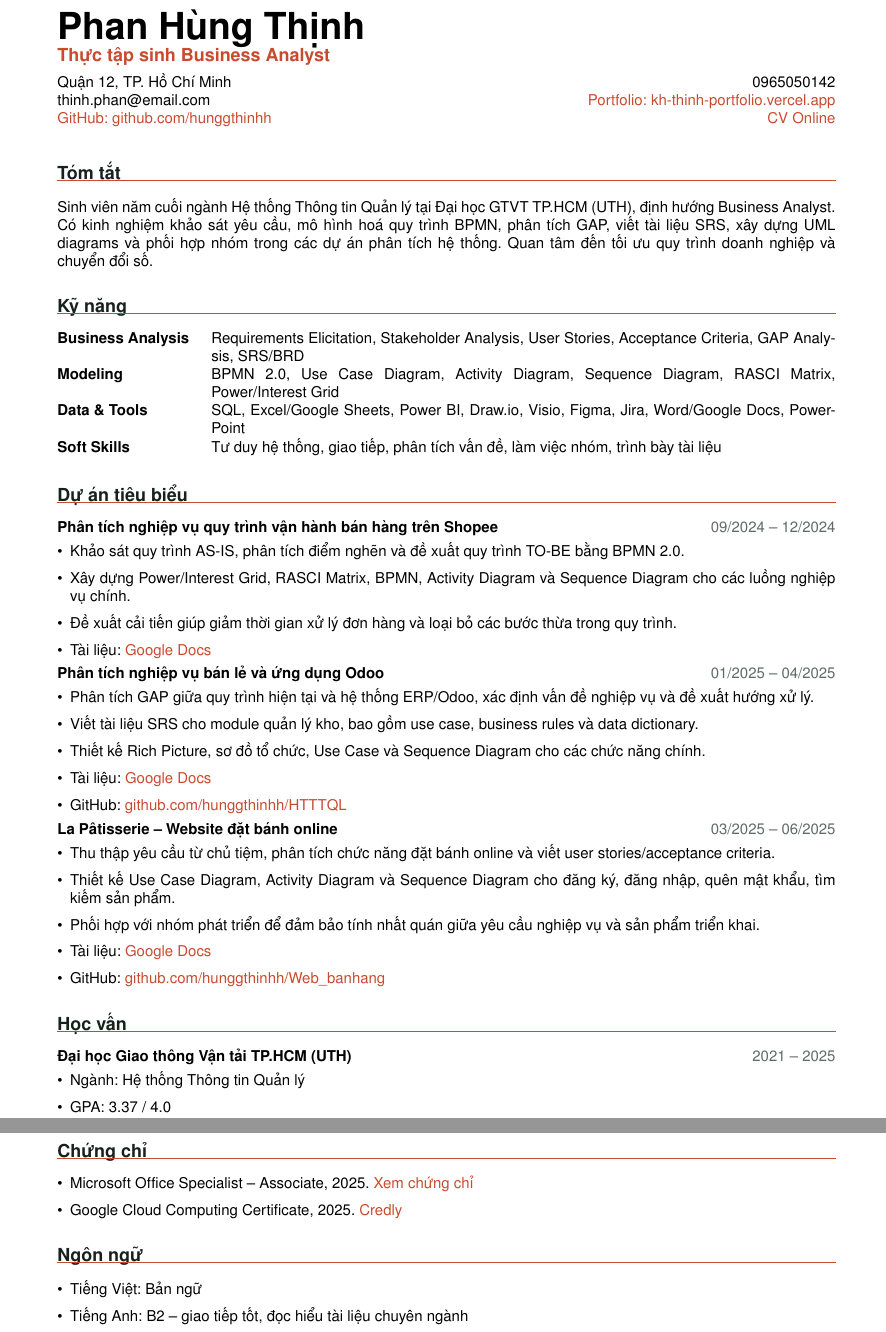
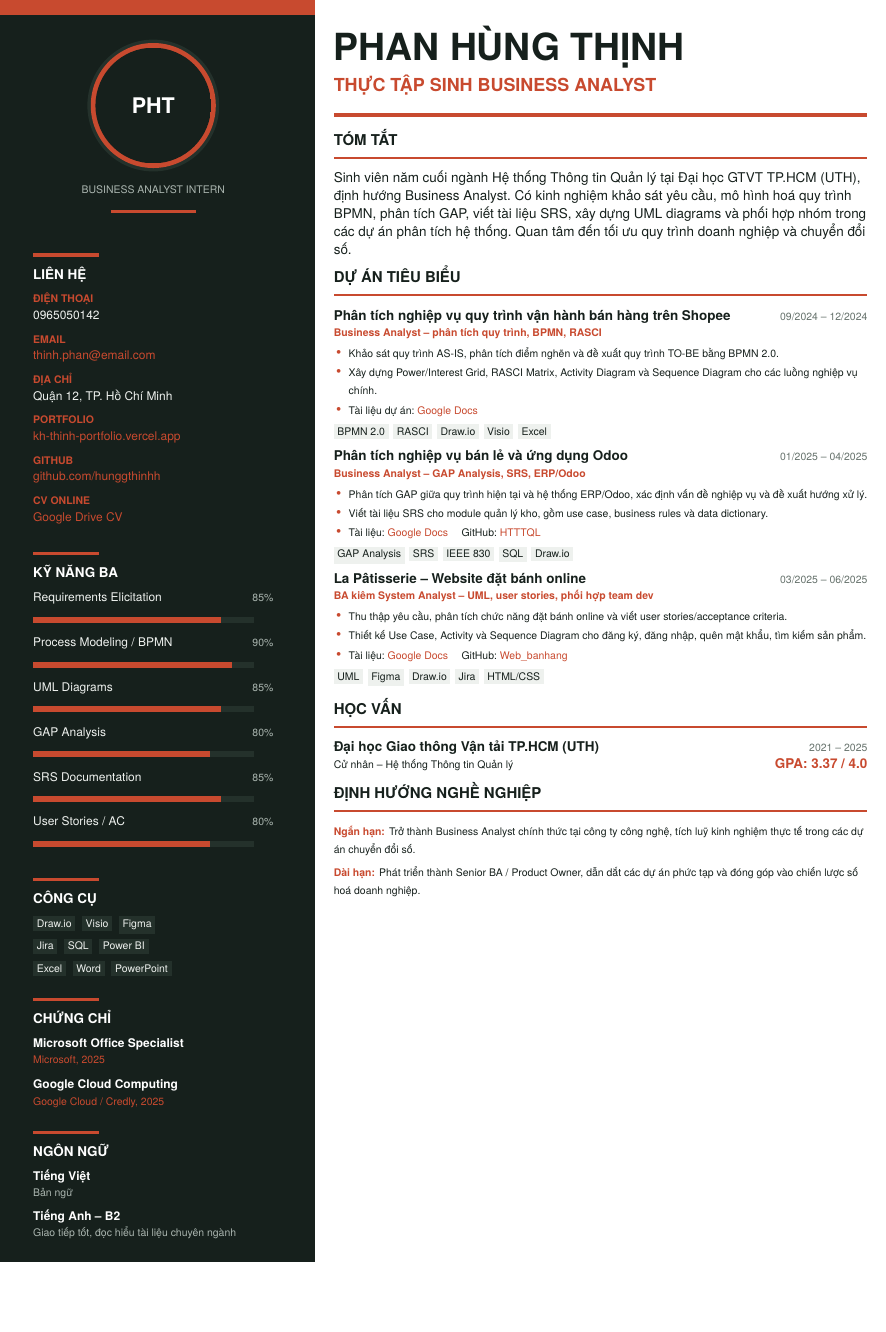
Before and after one commit to nguyentrungcongduong/KH_Thinh_portfolio, a LaTeX CV (overleaf_ba_cv.tex): two parts of pages 1 and 2 of 2 before the commit and part of the page after it, the two joined at a grey line, cut at the place of the change, the shorter picture padded with empty space. Compiled offline with pdfLaTeX.

Commit message:
Revise Overleaf CV sidebar template

```diff
--- a/overleaf_ba_cv.tex
+++ b/overleaf_ba_cv.tex
@@ -33 +42,0 @@
-\newcommand{\link}[2]{\href{#1}{\color{accent}#2}}
@@ -34,74 +76,133 @@
 
 \begin{document}
 
-{\Huge\bfseries Phan Hùng Thịnh}\\[-1pt]
-{\large\color{accent}\bfseries Thực tập sinh Business Analyst}\\[5pt]
-\begin{tabularx}{\textwidth}{@{}X r@{}}
-Quận 12, TP. Hồ Chí Minh & 0965050142 \\
-\href{mailto:thinh.phan@email.com}{thinh.phan@email.com} &
-\link{https://kh-thinh-portfolio.vercel.app}{Portfolio: kh-thinh-portfolio.vercel.app} \\
-\link{https://github.com/hunggthinhh}{GitHub: github.com/hunggthinhh} &
-\link{https://drive.google.com/file/d/1eRIkaF3HNpZjzcDtnYL8S0-NdkR9t-tI/view?usp=sharing}{CV Online}
-\end{tabularx}
+%% Sidebar background
+\begin{textblock*}{7.2cm}(0cm,0cm)
+  \noindent\colorbox{sidebar}{\rule{0pt}{29.7cm}\hspace{7.2cm}}
+\end{textblock*}
 
-\vspace{4pt}
+%% Accent stripe
+\begin{textblock*}{7.2cm}(0cm,0cm)
+  \noindent\colorbox{accent}{\rule{0pt}{4pt}\hspace{7.2cm}}
+\end{textblock*}
 
-\cvsection{Tóm tắt}
-Sinh viên năm cuối ngành Hệ thống Thông tin Quản lý tại Đại học GTVT TP.HCM (UTH), định hướng Business Analyst. Có kinh nghiệm khảo sát yêu cầu, mô hình hoá quy trình BPMN, phân tích GAP, viết tài liệu SRS, xây dựng UML diagrams và phối hợp nhóm trong các dự án phân tích hệ thống. Quan tâm đến tối ưu quy trình doanh nghiệp và chuyển đổi số.
+%% ==========================================
+%% SIDEBAR
+%% ==========================================
+\begin{textblock*}{5.65cm}(0.78cm,0.58cm)
+\color{white}\raggedright
 
-\cvsection{Kỹ năng}
-\begin{tabularx}{\textwidth}{@{}>{\bfseries}p{3.2cm} X@{}}
-Business Analysis & Requirements Elicitation, Stakeholder Analysis, User Stories, Acceptance Criteria, GAP Analysis, SRS/BRD \\
-Modeling & BPMN 2.0, Use Case Diagram, Activity Diagram, Sequence Diagram, RASCI Matrix, Power/Interest Grid \\
-Data \& Tools & SQL, Excel/Google Sheets, Power BI, Draw.io, Visio, Figma, Jira, Word/Google Docs, PowerPoint \\
-Soft Skills & Tư duy hệ thống, giao tiếp, phân tích vấn đề, làm việc nhóm, trình bày tài liệu
-\end{tabularx}
+\begin{center}
+  \begin{tikzpicture}
+    \fill[sidelight] (0,0) circle (1.55cm);
+    \fill[accent] (0,0) circle (1.47cm);
+    \begin{scope}
+      \clip (0,0) circle (1.36cm);
+      \IfFileExists{image/avatar.png}
+        {\node at (0,0) {\includegraphics[width=2.75cm]{image/avatar.png}};}
+        {\fill[sidebar] (-1.36,-1.36) rectangle (1.36,1.36);
+         \node[text=white,font=\bfseries\Large] at (0,0) {PHT};}
+    \end{scope}
+  \end{tikzpicture}\\[3pt]
+  {\scriptsize\color{textweak}\MakeUppercase{Business Analyst Intern}}\\[1pt]
+  {\color{accent}\rule{2cm}{2pt}}
+\end{center}
 
-\cvsection{Dự án tiêu biểu}
+\sidehead{Liên hệ}
+\contactrow{ĐIỆN THOẠI}{0965050142}
+\contactrow{EMAIL}{\href{mailto:thinh.phan@email.com}{thinh.phan@email.com}}
+\contactrow{ĐỊA CHỈ}{Quận 12, TP. Hồ Chí Minh}
+\contactrow{PORTFOLIO}{\href{https://kh-thinh-portfolio.vercel.app}{kh-thinh-portfolio.vercel.app}}
+\contactrow{GITHUB}{\href{https://github.com/hunggthinhh}{github.com/hunggthinhh}}
+\contactrow{CV ONLINE}{\href{https://drive.google.com/file/d/1eRIkaF3HNpZjzcDtnYL8S0-NdkR9t-tI/view?usp=sharing}{Google Drive CV}}
 
-\role{Phân tích nghiệp vụ quy trình vận hành bán hàng trên Shopee}{09/2024 -- 12/2024}
+\sidehead{Kỹ năng BA}
+\skillbar{Requirements Elicitation}{85}
+\skillbar{Process Modeling / BPMN}{90}
+\skillbar{UML Diagrams}{85}
+\skillbar{GAP Analysis}{80}
+\skillbar{SRS Documentation}{85}
+\skillbar{User Stories / AC}{80}
+
+\sidehead{Công cụ}
+\tooltag{Draw.io} \tooltag{Visio} \tooltag{Figma}\\[3pt]
+\tooltag{Jira} \tooltag{SQL} \tooltag{Power BI}\\[3pt]
+\tooltag{Excel} \tooltag{Word} \tooltag{PowerPoint}
+
+\sidehead{Chứng chỉ}
+{\footnotesize\bfseries Microsoft Office Specialist}\\[-1pt]
+{\scriptsize\color{textweak}\href{https://drive.google.com/file/d/19YHQMBJcSWC0WykoXC2h37FjZIOEMbKy/view?usp=sharing}{Microsoft, 2025}}\\[5pt]
+{\footnotesize\bfseries Google Cloud Computing}\\[-1pt]
+{\scriptsize\color{textweak}\href{https://www.credly.com/badges/aa2988ac-c2ae-463f-a11c-4dadc8ed7764/facebook?fbclid=IwY2xjawTFmnpleHRuA2FlbQIxMQBzcnRjBmFwcF9pZBAyMjIwMzkxNzg4MjAwODkyAAEeZcb7swZnaxGZ17nb1KW2MhzzB1sOfRj2faR9Ebqbay1FSVw7SAEcJtbwpGs_aem_YXd10lnpqIzwoMFC8f1BFA}{Google Cloud / Credly, 2025}}
+
+\sidehead{Ngôn ngữ}
+{\footnotesize\bfseries Tiếng Việt}\\[-1pt]
+{\scriptsize\color{textweak}Bản ngữ}\\[4pt]
+{\footnotesize\bfseries Tiếng Anh -- B2}\\[-1pt]
+{\scriptsize\color{textweak}Giao tiếp tốt, đọc hiểu tài liệu chuyên ngành}
+
+\end{textblock*}
+
+%% ==========================================
+%% MAIN CONTENT
+%% ==========================================
+\begin{textblock*}{12.55cm}(7.85cm,0.62cm)
+\raggedright\color{darktext}
+
+{\fontsize{25pt}{29pt}\selectfont\bfseries PHAN HÙNG THỊNH}\\[4pt]
+{\large\color{accent}\bfseries THỰC TẬP SINH BUSINESS ANALYST}\\[5pt]
+{\color{accent}\rule{\linewidth}{2.4pt}}
+
+\mainhead{Tóm tắt}
+{\small Sinh viên năm cuối ngành Hệ thống Thông tin Quản lý tại Đại học GTVT TP.HCM (UTH), định hướng Business Analyst. Có kinh nghiệm khảo sát yêu cầu, mô hình hoá quy trình BPMN, phân tích GAP, viết tài liệu SRS, xây dựng UML diagrams và phối hợp nhóm trong các dự án phân tích hệ thống. Quan tâm đến tối ưu quy trình doanh nghiệp và chuyển đổi số.}
+
+\mainhead{Dự án tiêu biểu}
+
+{\small\bfseries Phân tích nghiệp vụ quy trình vận hành bán hàng trên Shopee}
+\hfill{\scriptsize\color{midgray}09/2024 -- 12/2024}\\[-1pt]
+{\scriptsize\color{accent}\bfseries Business Analyst -- phân tích quy trình, BPMN, RASCI}
 \begin{itemize}
-  \item Khảo sát quy trình AS-IS, phân tích điểm nghẽn và đề xuất quy trình TO-BE bằng BPMN 2.0.
-  \item Xây dựng Power/Interest Grid, RASCI Matrix, BPMN, Activity Diagram và Sequence Diagram cho các luồng nghiệp vụ chính.
-  \item Đề xuất cải tiến giúp giảm thời gian xử lý đơn hàng và loại bỏ các bước thừa trong quy trình.
-  \item Tài liệu: \link{https://docs.google.com/document/d/1WNMDAvptXeaWxipY-k5PPOL_7cVS6b8R/edit?usp=sharing&ouid=105379329389586303385&rtpof=true&sd=true}{Google Docs}
+  \item[\color{accent}\textbullet]{\scriptsize Khảo sát quy trình AS-IS, phân tích điểm nghẽn và đề xuất quy trình TO-BE bằng BPMN 2.0.}
+  \item[\color{accent}\textbullet]{\scriptsize Xây dựng Power/Interest Grid, RASCI Matrix, Activity Diagram và Sequence Diagram cho các luồng nghiệp vụ chính.}
+  \item[\color{accent}\textbullet]{\scriptsize Tài liệu dự án: \plink{https://docs.google.com/document/d/1WNMDAvptXeaWxipY-k5PPOL_7cVS6b8R/edit?usp=sharing&ouid=105379329389586303385&rtpof=true&sd=true}{Google Docs}}
 \end{itemize}
+{\scriptsize \mtag{BPMN 2.0} \mtag{RASCI} \mtag{Draw.io} \mtag{Visio} \mtag{Excel}}
+\vspace{5pt}
 
-\role{Phân tích nghiệp vụ bán lẻ và ứng dụng Odoo}{01/2025 -- 04/2025}
+{\small\bfseries Phân tích nghiệp vụ bán lẻ và ứng dụng Odoo}
+\hfill{\scriptsize\color{midgray}01/2025 -- 04/2025}\\[-1pt]
+{\scriptsize\color{accent}\bfseries Business Analyst -- GAP Analysis, SRS, ERP/Odoo}
 \begin{itemize}
-  \item Phân tích GAP giữa quy trình hiện tại và hệ thống ERP/Odoo, xác định vấn đề nghiệp vụ và đề xuất hướng xử lý.
-  \item Viết tài liệu SRS cho module quản lý kho, bao gồm use case, business rules và data dictionary.
-  \item Thiết kế Rich Picture, sơ đồ tổ chức, Use Case và Sequence Diagram cho các chức năng chính.
-  \item Tài liệu: \link{https://docs.google.com/document/d/1EErEOzBvqhhrRptvYHMm_D-_20e2K6s3/edit?usp=sharing&ouid=105379329389586303385&rtpof=true&sd=true}{Google Docs}
-  \item GitHub: \link{https://github.com/hunggthinhh/HTTTQL}{github.com/hunggthinhh/HTTTQL}
+  \item[\color{accent}\textbullet]{\scriptsize Phân tích GAP giữa quy trình hiện tại và hệ thống ERP/Odoo, xác định vấn đề nghiệp vụ và đề xuất hướng xử lý.}
+  \item[\color{accent}\textbullet]{\scriptsize Viết tài liệu SRS cho module quản lý kho, gồm use case, business rules và data dictionary.}
+  \item[\color{accent}\textbullet]{\scriptsize Tài liệu: \plink{https://docs.google.com/document/d/1EErEOzBvqhhrRptvYHMm_D-_20e2K6s3/edit?usp=sharing&ouid=105379329389586303385&rtpof=true&sd=true}{Google Docs} \quad GitHub: \plink{https://github.com/hunggthinhh/HTTTQL}{HTTTQL}}
 \end{itemize}
+{\scriptsize \mtag{GAP Analysis} \mtag{SRS} \mtag{IEEE 830} \mtag{SQL} \mtag{Draw.io}}
+\vspace{5pt}
 
-\role{La Pâtisserie -- Website đặt bánh online}{03/2025 -- 06/2025}
+{\small\bfseries La Pâtisserie -- Website đặt bánh online}
+\hfill{\scriptsize\color{midgray}03/2025 -- 06/2025}\\[-1pt]
+{\scriptsize\color{accent}\bfseries BA kiêm System Analyst -- UML, user stories, phối hợp team dev}
 \begin{itemize}
-  \item Thu thập yêu cầu từ chủ tiệm, phân tích chức năng đặt bánh online và viết user stories/acceptance criteria.
-  \item Thiết kế Use Case Diagram, Activity Diagram và Sequence Diagram cho đăng ký, đăng nhập, quên mật khẩu, tìm kiếm sản phẩm.
-  \item Phối hợp với nhóm phát triển để đảm bảo tính nhất quán giữa yêu cầu nghiệp vụ và sản phẩm triển khai.
-  \item Tài liệu: \link{https://docs.google.com/document/d/1iz-W5ofKHLroMQEQA46hOROq7BZu4A-W/edit?usp=sharing&ouid=105379329389586303385&rtpof=true&sd=true}{Google Docs}
-  \item GitHub: \link{https://github.com/hunggthinhh/Web_banhang}{github.com/hunggthinhh/Web\_banhang}
+  \item[\color{accent}\textbullet]{\scriptsize Thu thập yêu cầu, phân tích chức năng đặt bánh online và viết user stories/acceptance criteria.}
+  \item[\color{accent}\textbullet]{\scriptsize Thiết kế Use Case, Activity và Sequence Diagram cho đăng ký, đăng nhập, quên mật khẩu, tìm kiếm sản phẩm.}
+  \item[\color{accent}\textbullet]{\scriptsize Tài liệu: \plink{https://docs.google.com/document/d/1iz-W5ofKHLroMQEQA46hOROq7BZu4A-W/edit?usp=sharing&ouid=105379329389586303385&rtpof=true&sd=true}{Google Docs} \quad GitHub: \plink{https://github.com/hunggthinhh/Web_banhang}{Web\_banhang}}
 \end{itemize}
+{\scriptsize \mtag{UML} \mtag{Figma} \mtag{Draw.io} \mtag{Jira} \mtag{HTML/CSS}}
 
-\cvsection{Học vấn}
-\role{Đại học Giao thông Vận tải TP.HCM (UTH)}{2021 -- 2025}
-\begin{itemize}
-  \item Ngành: Hệ thống Thông tin Quản lý
-  \item GPA: 3.37 / 4.0
-\end{itemize}
+\mainhead{Học vấn}
+{\small\bfseries Đại học Giao thông Vận tải TP.HCM (UTH)}
+\hfill{\scriptsize\color{midgray}2021 -- 2025}\\[-1pt]
+{\scriptsize Cử nhân -- Hệ thống Thông tin Quản lý}
+\hfill{\small\color{accent}\bfseries GPA: 3.37 / 4.0}
 
-\cvsection{Chứng chỉ}
-\begin{itemize}
-  \item Microsoft Office Specialist -- Associate, 2025. \link{https://drive.google.com/file/d/19YHQMBJcSWC0WykoXC2h37FjZIOEMbKy/view?usp=sharing}{Xem chứng chỉ}
-  \item Google Cloud Computing Certificate, 2025. \link{https://www.credly.com/badges/aa2988ac-c2ae-463f-a11c-4dadc8ed7764/facebook?fbclid=IwY2xjawTFmnpleHRuA2FlbQIxMQBzcnRjBmFwcF9pZBAyMjIwMzkxNzg4MjAwODkyAAEeZcb7swZnaxGZ17nb1KW2MhzzB1sOfRj2faR9Ebqbay1FSVw7SAEcJtbwpGs_aem_YXd10lnpqIzwoMFC8f1BFA}{Credly}
-\end{itemize}
+\mainhead{Định hướng nghề nghiệp}
+{\scriptsize\color{accent}\bfseries Ngắn hạn:}
+{\scriptsize Trở thành Business Analyst chính thức tại công ty công nghệ, tích luỹ kinh nghiệm thực tế trong các dự án chuyển đổi số.}\\[3pt]
+{\scriptsize\color{accent}\bfseries Dài hạn:}
+{\scriptsize Phát triển thành Senior BA / Product Owner, dẫn dắt các dự án phức tạp và đóng góp vào chiến lược số hoá doanh nghiệp.}
 
-\cvsection{Ngôn ngữ}
-\begin{itemize}
-  \item Tiếng Việt: Bản ngữ
-  \item Tiếng Anh: B2 -- giao tiếp tốt, đọc hiểu tài liệu chuyên ngành
-\end{itemize}
+\end{textblock*}
 
+\null
 \end{document}
```
Also changed, not shown: overleaf_ba_cv.tex (81 more changed lines).
